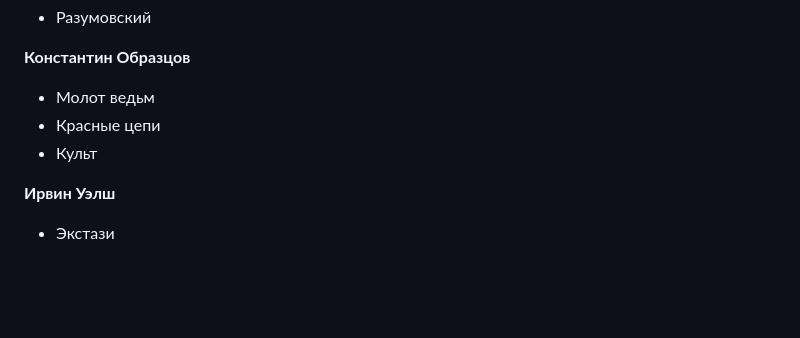
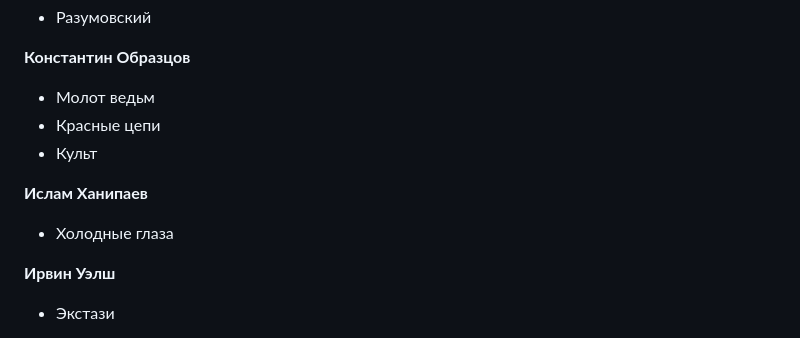
Before and after one commit to sashamochalin/reading, a Markdown page: list.md, the part around the change. GitHub-like rendering; blank space fills up the shorter version.

```diff
--- a/list.md
+++ b/list.md
@@ -231,6 +231,11 @@
 - Культ
 
 
+**Ислам Ханипаев**
+
+- Холодные глаза
+
+
 **Ирвин Уэлш**
 
 - Экстази
```
